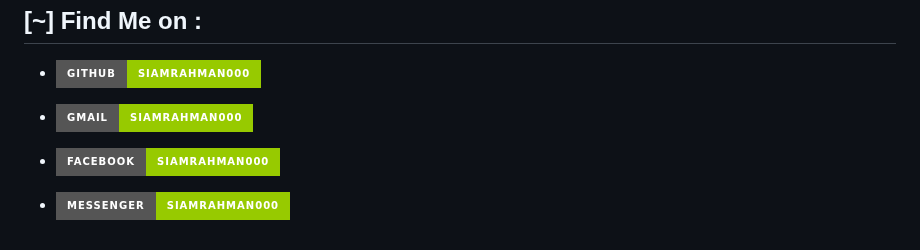
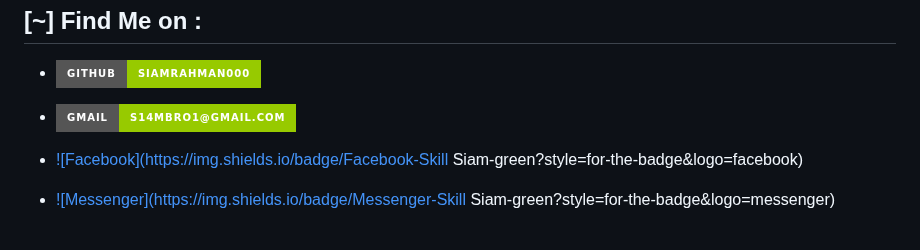
Before and after one commit to SIAMRAHMAN000/Siam_Phisher, a Markdown page: README.MD, the part around the change. GitHub-like rendering; badges without logos.

```diff
--- a/README.MD
+++ b/README.MD
@@ -160,8 +160,8 @@ If not found, php, ssh and python modoules will be installed on first run
 
 - [![Github](https://img.shields.io/badge/Github-SIAMRAHMAN000-green?style=for-the-badge&logo=github)](https://github.com/KasRoudra)
 
-- [![Gmail](https://img.shields.io/badge/Gmail-SIAMRAHMAN000-green?style=for-the-badge&logo=gmail)](mailto:kasroudrakrd@gmail.com)
+- [![Gmail](https://img.shields.io/badge/Gmail-s14mbro1@gmail.com-green?style=for-the-badge&logo=gmail)](mailto:kasroudrakrd@gmail.com)
 
-- [![Facebook](https://img.shields.io/badge/Facebook-SIAMRAHMAN000-green?style=for-the-badge&logo=facebook)](https://facebook.com/KasRoudra)
+- [![Facebook](https://img.shields.io/badge/Facebook-Skill Siam-green?style=for-the-badge&logo=facebook)](https://facebook.com/KasRoudra)
 
-- [![Messenger](https://img.shields.io/badge/Messenger-SIAMRAHMAN000-green?style=for-the-badge&logo=messenger)](https://m.me/skillsiam1245)
+- [![Messenger](https://img.shields.io/badge/Messenger-Skill Siam-green?style=for-the-badge&logo=messenger)](https://m.me/skillsiam1245)
```
